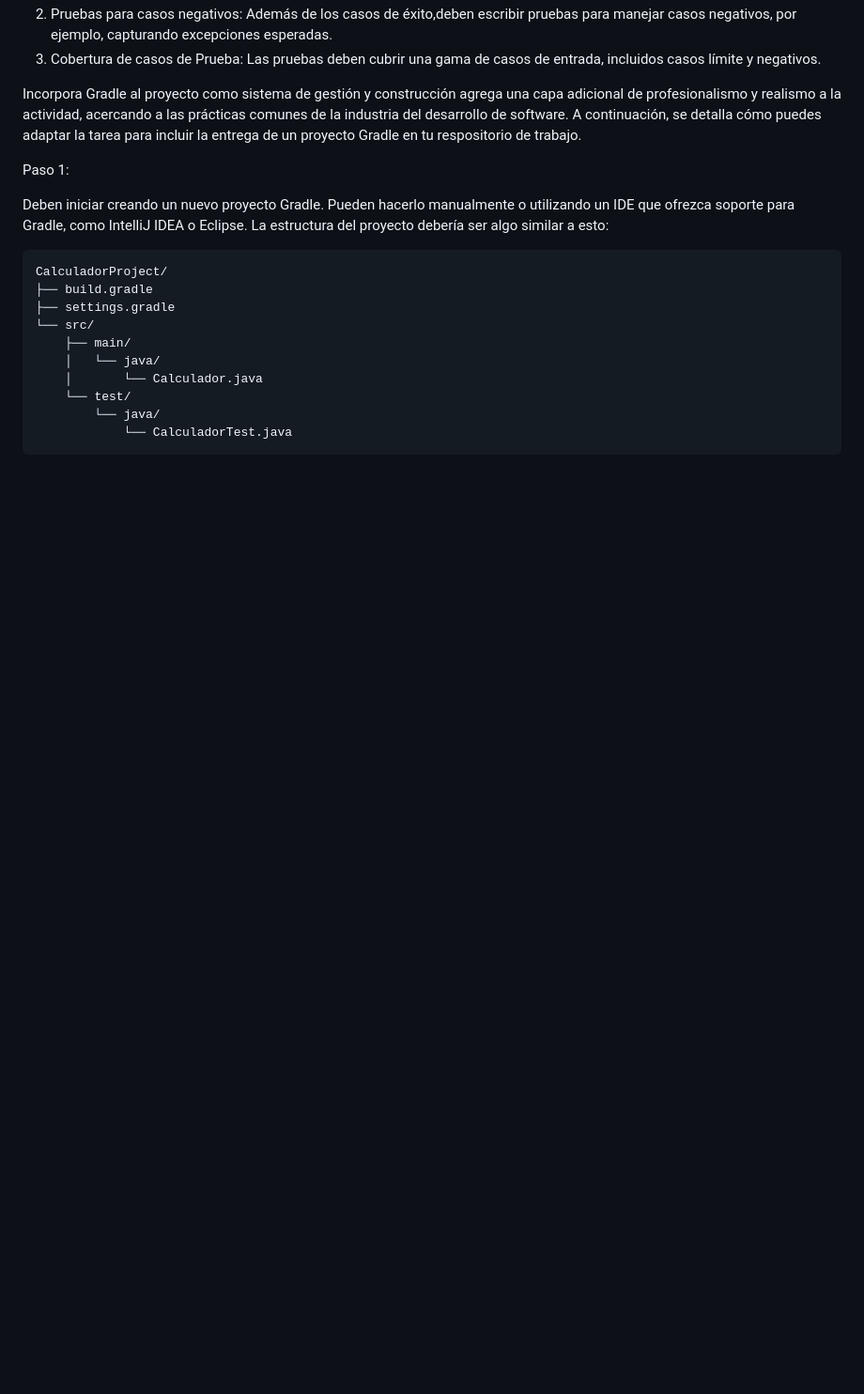
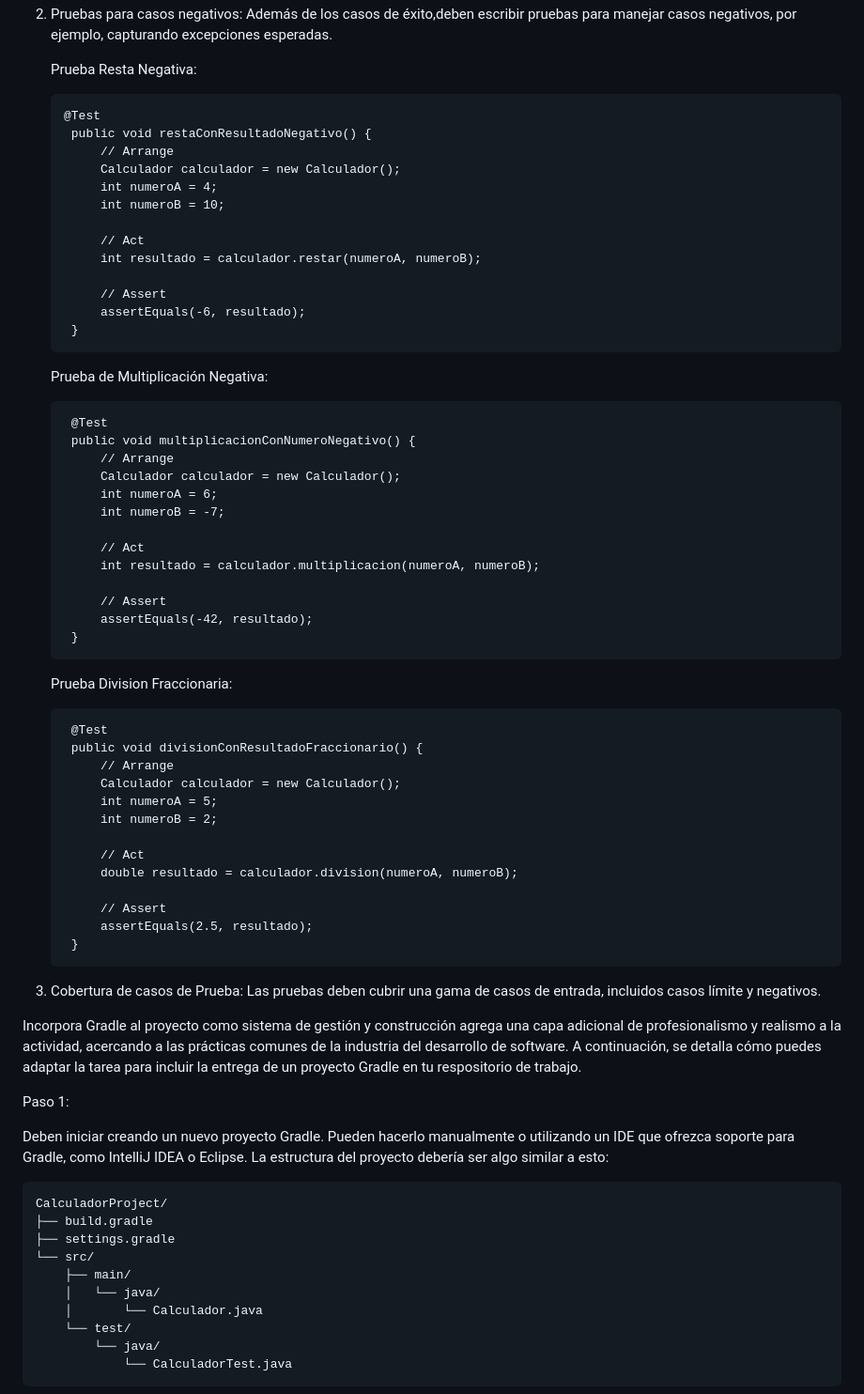
Before and after one commit to Alema03/ActividadesCC3S2A, a Markdown page: 2024-1/Actividad3-AAA.md, the part around the change printed below. Shown: that part at 94% size. GitHub-like rendering; blank space fills up the shorter version.

````diff
--- a/2024-1/Actividad3-AAA.md
+++ b/2024-1/Actividad3-AAA.md
@@ -67,5 +133,55 @@ los casos límite como la división por cero.
 2. Pruebas para casos negativos: Además de los casos de éxito,deben escribir pruebas para manejar casos negativos, por ejemplo, capturando excepciones esperadas.
-3. Cobertura de casos de Prueba: Las pruebas deben cubrir una gama de casos de entrada, incluidos casos límite y negativos.
+
+   Prueba Resta Negativa:
+   ```
+   @Test
+    public void restaConResultadoNegativo() {
+        // Arrange
+        Calculador calculador = new Calculador();
+        int numeroA = 4;
+        int numeroB = 10;
+
+        // Act
+        int resultado = calculador.restar(numeroA, numeroB);
+
+        // Assert
+        assertEquals(-6, resultado);
+    }
+   ```
+    Prueba de Multiplicación Negativa:
+   ```
+    @Test
+    public void multiplicacionConNumeroNegativo() {
+        // Arrange
+        Calculador calculador = new Calculador();
+        int numeroA = 6;
+        int numeroB = -7;
+
+        // Act
+        int resultado = calculador.multiplicacion(numeroA, numeroB);
+
+        // Assert
+        assertEquals(-42, resultado);
+    }
+   ```
+
+    Prueba Division Fraccionaria:
+   ```
+    @Test
+    public void divisionConResultadoFraccionario() {
+        // Arrange
+        Calculador calculador = new Calculador();
+        int numeroA = 5;
+        int numeroB = 2;
+
+        // Act
+        double resultado = calculador.division(numeroA, numeroB);
+
+        // Assert
+        assertEquals(2.5, resultado);
+    }
+   ```
+4. Cobertura de casos de Prueba: Las pruebas deben cubrir una gama de casos de entrada, incluidos casos límite y negativos.
 
 Incorpora Gradle al proyecto como sistema de gestión y construcción agrega una capa adicional de profesionalismo y realismo a
 la actividad, acercando a las prácticas comunes de la industria del desarrollo de software.
````
Also changed, not shown: other parts of 2024-1/Actividad3-AAA.md (+68 -2 lines).
